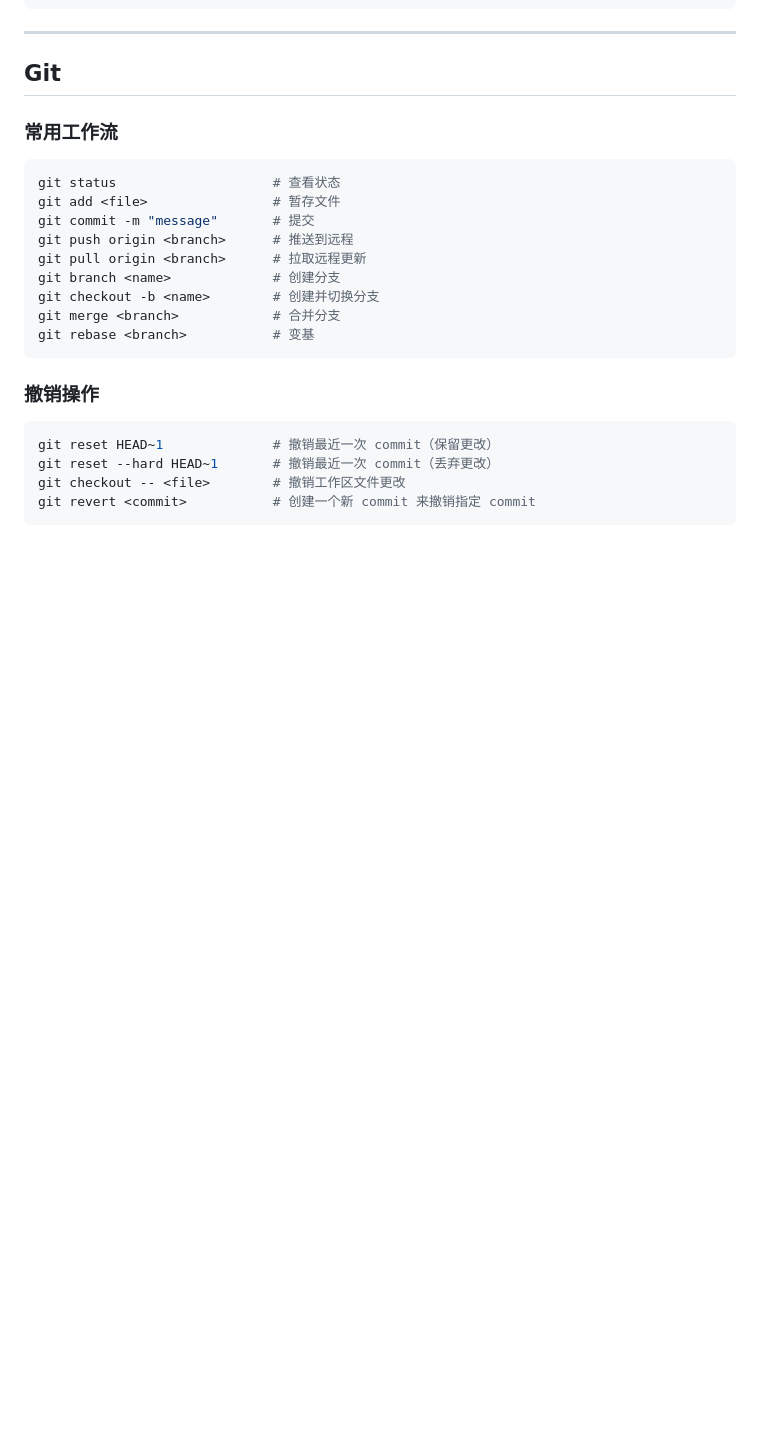
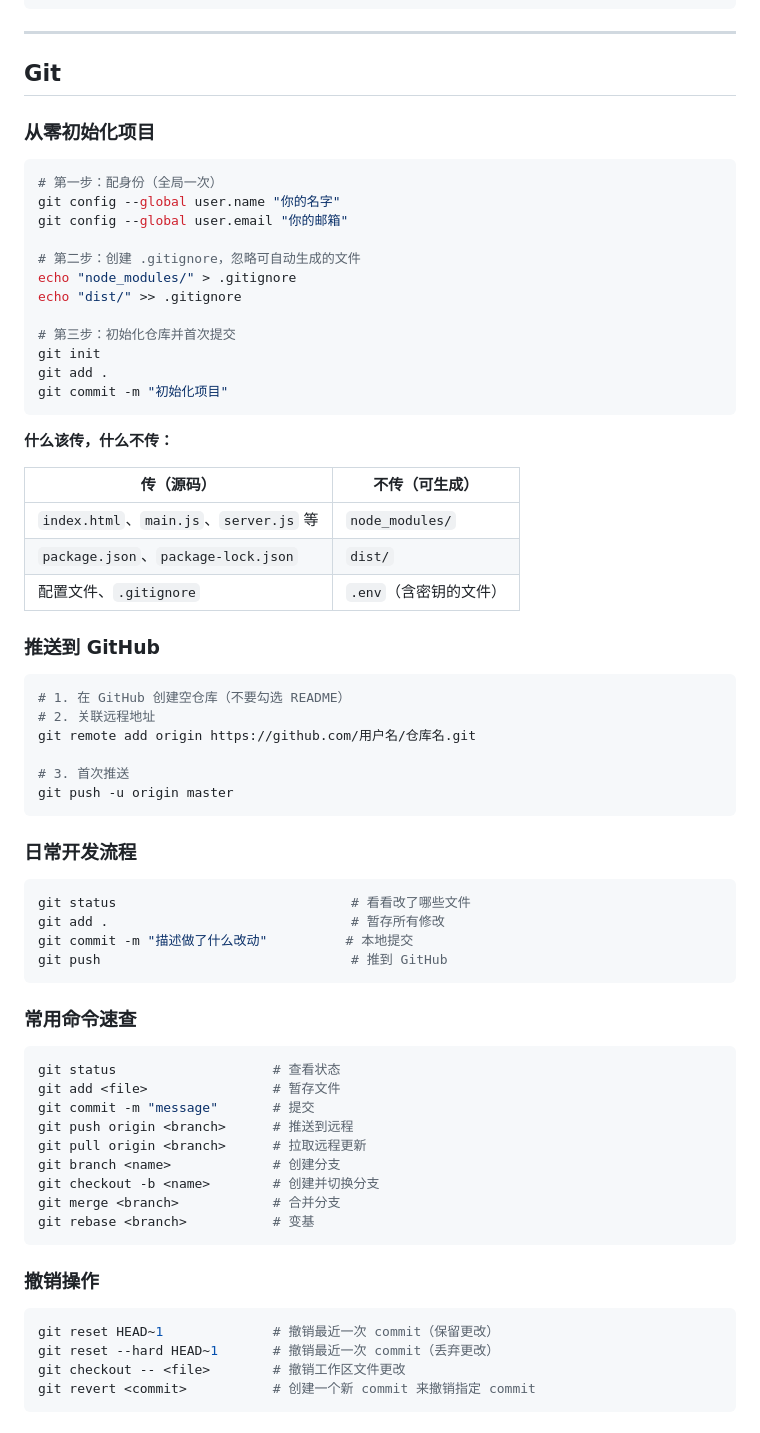
Before and after one commit to relax-hjy/njlearning, a Markdown page: knowledge.md, the part around the change. GitHub-like rendering; blank space fills up the shorter version.

Commit message:
补充 Git 推送远程和日常开发流程

````diff
--- a/knowledge.md
+++ b/knowledge.md
@@ -426,7 +426,52 @@ type Record<K extends string, T> = { [P in K]: T };
 
 ## Git
 
-### 常用工作流
+### 从零初始化项目
+
+```bash
+# 第一步：配身份（全局一次）
+git config --global user.name "你的名字"
+git config --global user.email "你的邮箱"
+
+# 第二步：创建 .gitignore，忽略可自动生成的文件
+echo "node_modules/" > .gitignore
+echo "dist/" >> .gitignore
+
+# 第三步：初始化仓库并首次提交
+git init
+git add .
+git commit -m "初始化项目"
+```
+
+**什么该传，什么不传：**
+
+| 传（源码） | 不传（可生成） |
+|------------|----------------|
+| `index.html`、`main.js`、`server.js` 等 | `node_modules/` |
+| `package.json`、`package-lock.json` | `dist/` |
+| 配置文件、`.gitignore` | `.env`（含密钥的文件） |
+
+### 推送到 GitHub
+
+```bash
+# 1. 在 GitHub 创建空仓库（不要勾选 README）
+# 2. 关联远程地址
+git remote add origin https://github.com/用户名/仓库名.git
+
+# 3. 首次推送
+git push -u origin master
+```
+
+### 日常开发流程
+
+```bash
+git status                              # 看看改了哪些文件
+git add .                               # 暂存所有修改
+git commit -m "描述做了什么改动"          # 本地提交
+git push                                # 推到 GitHub
+```
+
+### 常用命令速查
 ```bash
 git status                    # 查看状态
 git add <file>                # 暂存文件
````
